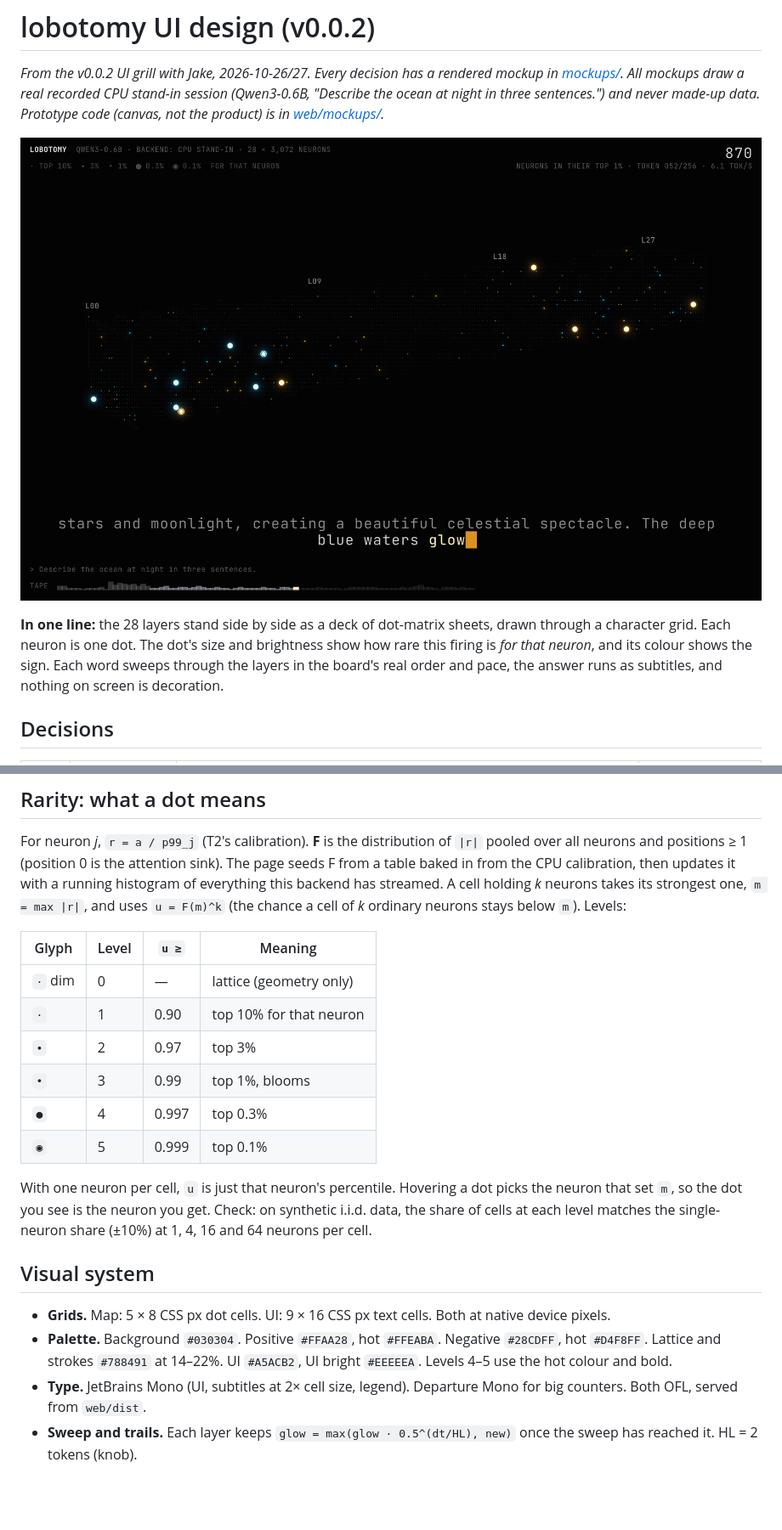
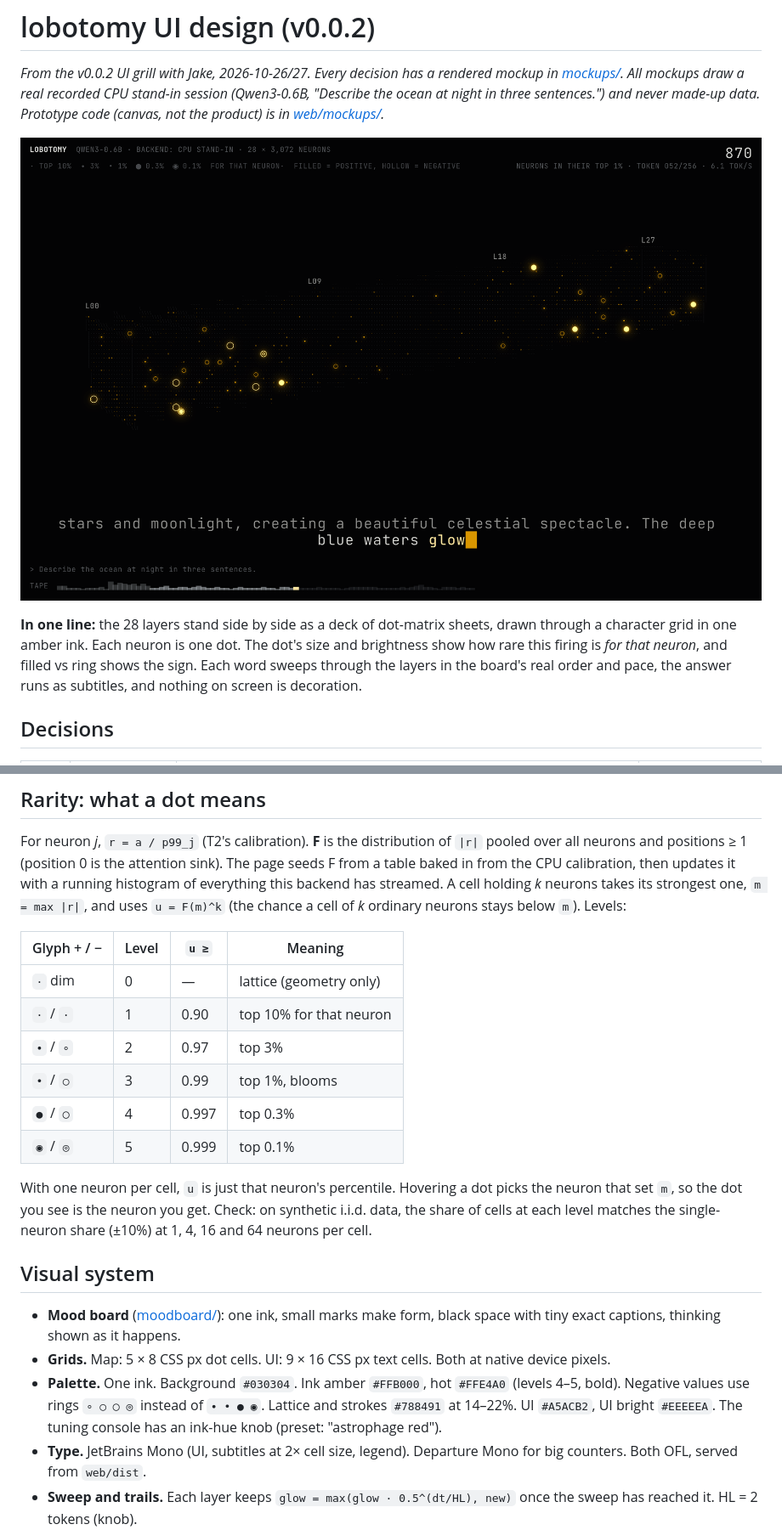
Before and after one commit to jparker2006/lobotomy, a Markdown page: docs/ui/design.md, 2 parts joined by grey strips. Shown: that part at 85% size. Drawn GitHub-style; pictures changed too: docs/ui/mockups/final-cinema.png (added); blank space fills up the shorter version.

Commit message:
UI grill done: mono amber (astrophage), final hero image, v0.0.2 spec + tickets draft for review

```diff
--- a/docs/ui/design.md
+++ b/docs/ui/design.md
@@ -2,9 +2,9 @@
 
 *From the v0.0.2 UI grill with Jake, 2026-10-26/27. Every decision has a rendered mockup in [mockups/](mockups/). All mockups draw a real recorded CPU stand-in session (Qwen3-0.6B, "Describe the ocean at night in three sentences.") and never made-up data. Prototype code (canvas, not the product) is in [web/mockups/](../../web/mockups/).*
 
-![The default view: Cinema layout](mockups/q5-cinema.png)
+![The default view: Cinema layout, mono amber](mockups/final-cinema.png)
 
-**In one line:** the 28 layers stand side by side as a deck of dot-matrix sheets, drawn through a character grid. Each neuron is one dot. The dot's size and brightness show how rare this firing is *for that neuron*, and its colour shows the sign. Each word sweeps through the layers in the board's real order and pace, the answer runs as subtitles, and nothing on screen is decoration.
+**In one line:** the 28 layers stand side by side as a deck of dot-matrix sheets, drawn through a character grid in one amber ink. Each neuron is one dot. The dot's size and brightness show how rare this firing is *for that neuron*, and filled vs ring shows the sign. Each word sweeps through the layers in the board's real order and pace, the answer runs as subtitles, and nothing on screen is decoration.
 
 ## Decisions
 
@@ -62,21 +62,22 @@ Two fixes came out of the grill and are not up for taste:
 
 For neuron *j*, `r = a / p99_j` (T2's calibration). **F** is the distribution of `|r|` pooled over all neurons and positions ≥ 1 (position 0 is the attention sink). The page seeds F from a table baked in from the CPU calibration, then updates it with a running histogram of everything this backend has streamed. A cell holding *k* neurons takes its strongest one, `m = max |r|`, and uses `u = F(m)^k` (the chance a cell of *k* ordinary neurons stays below `m`). Levels:
 
-| Glyph | Level | `u ≥` | Meaning |
+| Glyph + / − | Level | `u ≥` | Meaning |
 |---|---|---|---|
 | `·` dim | 0 | — | lattice (geometry only) |
-| `·` | 1 | 0.90 | top 10% for that neuron |
-| `∙` | 2 | 0.97 | top 3% |
-| `•` | 3 | 0.99 | top 1%, blooms |
-| `●` | 4 | 0.997 | top 0.3% |
-| `◉` | 5 | 0.999 | top 0.1% |
+| `·` / `·` | 1 | 0.90 | top 10% for that neuron |
+| `∙` / `∘` | 2 | 0.97 | top 3% |
+| `•` / `○` | 3 | 0.99 | top 1%, blooms |
+| `●` / `◯` | 4 | 0.997 | top 0.3% |
+| `◉` / `◎` | 5 | 0.999 | top 0.1% |
 
 With one neuron per cell, `u` is just that neuron's percentile. Hovering a dot picks the neuron that set `m`, so the dot you see is the neuron you get. Check: on synthetic i.i.d. data, the share of cells at each level matches the single-neuron share (±10%) at 1, 4, 16 and 64 neurons per cell.
 
 ## Visual system
 
+- **Mood board** ([moodboard/](moodboard/README.md)): one ink, small marks make form, black space with tiny exact captions, thinking shown as it happens.
 - **Grids.** Map: 5 × 8 CSS px dot cells. UI: 9 × 16 CSS px text cells. Both at native device pixels.
-- **Palette.** Background `#030304`. Positive `#FFAA28`, hot `#FFEABA`. Negative `#28CDFF`, hot `#D4F8FF`. Lattice and strokes `#788491` at 14–22%. UI `#A5ACB2`, UI bright `#EEEEEA`. Levels 4–5 use the hot colour and bold.
+- **Palette.** One ink. Background `#030304`. Ink amber `#FFB000`, hot `#FFE4A0` (levels 4–5, bold). Negative values use rings `∘ ○ ◯ ◎` instead of `∙ • ● ◉`. Lattice and strokes `#788491` at 14–22%. UI `#A5ACB2`, UI bright `#EEEEEA`. The tuning console has an ink-hue knob (preset: "astrophage red").
 - **Type.** JetBrains Mono (UI, subtitles at 2× cell size, legend). Departure Mono for big counters. Both OFL, served from `web/dist`.
 - **Sweep and trails.** Each layer keeps `glow = max(glow · 0.5^(dt/HL), new)` once the sweep has reached it. HL = 2 tokens (knob).
 - **Camera.** The default overview looks down the deck from the front left (as in the mockups). Orbit, zoom and pan with the mouse. Idle drift starts after 8 s without input and stops on the first input.
```
Also changed, not shown: other parts of docs/ui/design.md (+3 -3 lines), docs/ui/v0.0.2-spec-draft.md (added, +111 -0 lines), 1 other file.
